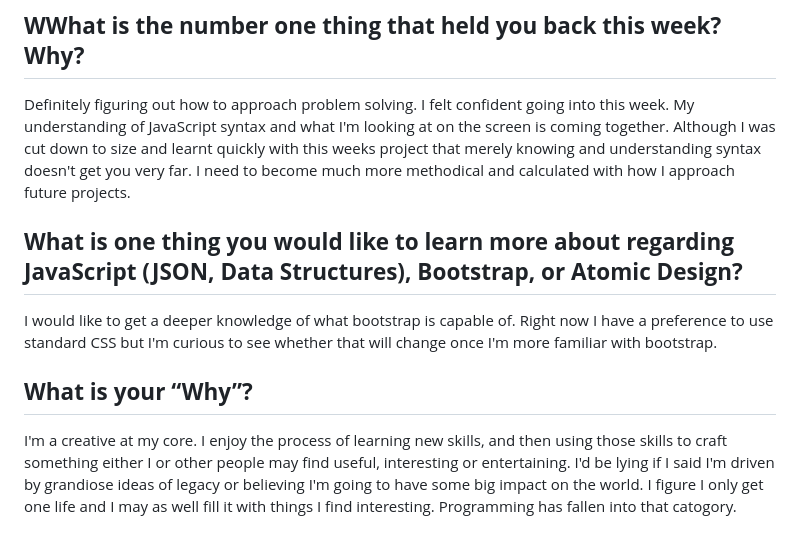
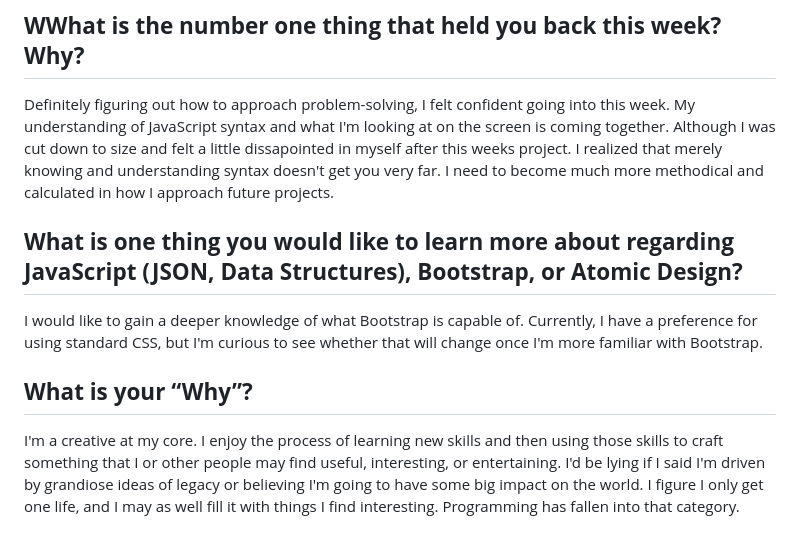
Before and after one commit to Bradpk/Bradpk.github.io, a Markdown page: blog.md, the part around the change. Rendered like a GitHub page.

```diff
--- a/blog.md
+++ b/blog.md
@@ -38,10 +38,10 @@
 ## **(WEEK 3)** ##
 
 ## **WWhat is the number one thing that held you back this week? Why?** ##
-<font size='2'>Definitely figuring out how to approach problem solving. I felt confident going into this week. My understanding of JavaScript syntax and what I'm looking at on the screen is coming together. Although I was cut down to size and learnt quickly with this weeks project that merely knowing and understanding syntax doesn't get you very far. I need to become much more methodical and calculated with how I approach future projects.</font>
+<font size='2'>Definitely figuring out how to approach problem-solving, I felt confident going into this week. My understanding of JavaScript syntax and what I'm looking at on the screen is coming together. Although I was cut down to size and felt a little dissapointed in myself after this weeks project. I realized that merely knowing and understanding syntax doesn't get you very far. I need to become much more methodical and calculated in how I approach future projects.</font>
 
 ## **What is one thing you would like to learn more about regarding JavaScript (JSON, Data Structures), Bootstrap, or Atomic Design?** ##
-<font size='2'>I would like to get a deeper knowledge of what bootstrap is capable of. Right now I have a preference to use standard CSS but I'm curious to see whether that will change once I'm more familiar with bootstrap.</font>
+<font size='2'>I would like to gain a deeper knowledge of what Bootstrap is capable of. Currently, I have a preference for using standard CSS, but I'm curious to see whether that will change once I'm more familiar with Bootstrap.</font>
 
 ## **What is your “Why”?** ##
- <font size='2'>I'm a creative at my core. I enjoy the process of learning new skills, and then using those skills to craft something either I or other people may find useful, interesting or entertaining. I'd be lying if I said I'm driven by grandiose ideas of legacy or believing I'm going to have some big impact on the world. I figure I only get one life and I may as well fill it with things I find interesting. Programming has fallen into that catogory. </font>
+ <font size='2'>I'm a creative at my core. I enjoy the process of learning new skills and then using those skills to craft something that I or other people may find useful, interesting, or entertaining. I'd be lying if I said I'm driven by grandiose ideas of legacy or believing I'm going to have some big impact on the world. I figure I only get one life, and I may as well fill it with things I find interesting. Programming has fallen into that category.</font>
```
